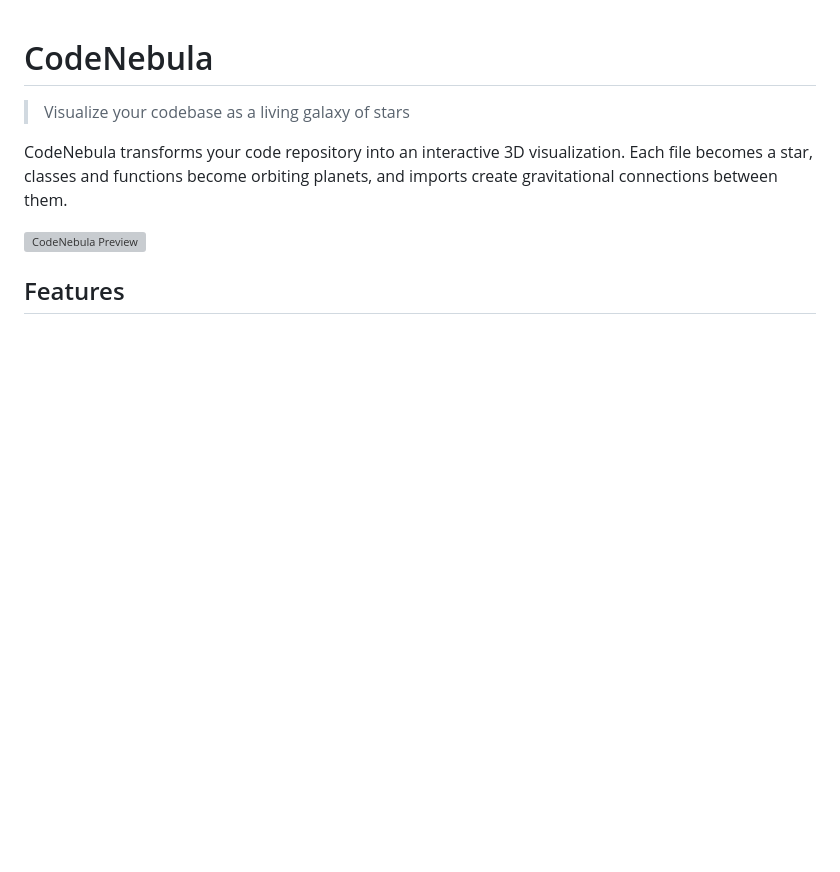
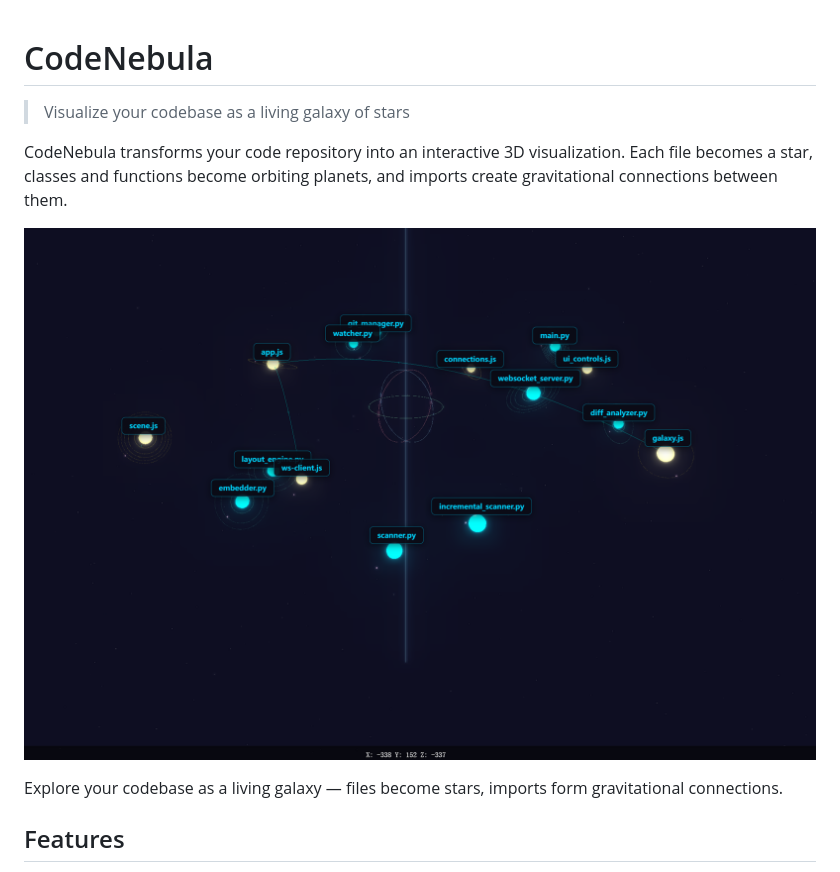
Before and after one commit to LightningBinary/CodeNebula, a Markdown page: README.md, the part around the change printed below. GitHub-like rendering; pictures changed too: docs/images/layout.png (added); blank space fills up the shorter version; grey boxes are pictures that could not be loaded.

```diff
--- a/README.md
+++ b/README.md
@@ -4,7 +4,9 @@
 
 CodeNebula transforms your code repository into an interactive 3D visualization. Each file becomes a star, classes and functions become orbiting planets, and imports create gravitational connections between them.
 
-![CodeNebula Preview](docs/preview.gif)
+![CodeNebula Galaxy Layout](docs/images/layout.png)
+
+Explore your codebase as a living galaxy — files become stars, imports form gravitational connections.
 
 ## Features
 
```
Also changed, not shown: other parts of README.md (+12 -0 lines), docs/images/code_preview.png (added), docs/images/file_details.png (added).
